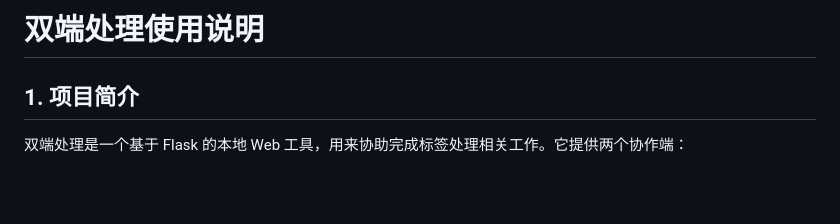
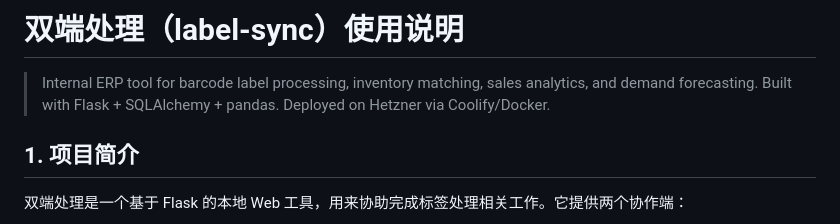
Before and after one commit to jxwu1/label-sync, a Markdown page: README.md, the part around the change. Drawn GitHub-style; blank space fills up the shorter version.

Commit message:
refactor(phase6): README 加英文简介 + 仓库 metadata
README.md:
- 标题改为「双端处理（label-sync）使用说明」(英文别名进标题)
- 顶部加一行英文简介, 方便 GitHub 索引 / 国际访客

GitHub 仓库 metadata (用 gh CLI 设置):
- description: ERP 库存标签处理系统 — 条码扫描、库存匹配、销售预测、考勤报表 / Flask + SQLAlchemy + Docker
- topics (8): barcode / erp / flask / forecasting / inventory /
  python / sqlalchemy / time-series

注: README "目录说明" 段保留当前平铺结构, 等 Phase 2 完成后再更新。
仓库未改名 (引用文档已固化用 jxwu1/label-sync)。

Co-Authored-By: Claude Opus 4.7 <noreply@anthropic.com>

```diff
--- a/README.md
+++ b/README.md
@@ -1,4 +1,6 @@
-# 双端处理使用说明
+# 双端处理（label-sync）使用说明
+
+> Internal ERP tool for barcode label processing, inventory matching, sales analytics, and demand forecasting. Built with Flask + SQLAlchemy + pandas. Deployed on Hetzner via Coolify/Docker.
 
 ## 1. 项目简介
 
```
